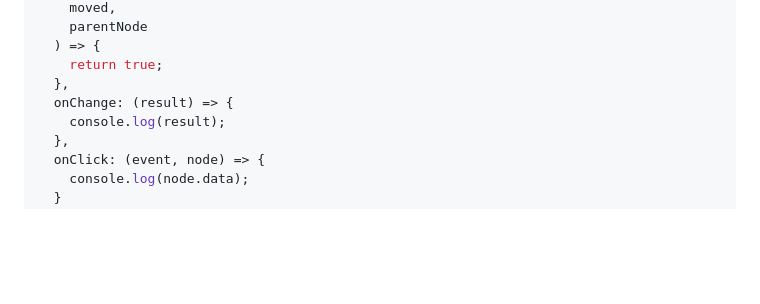
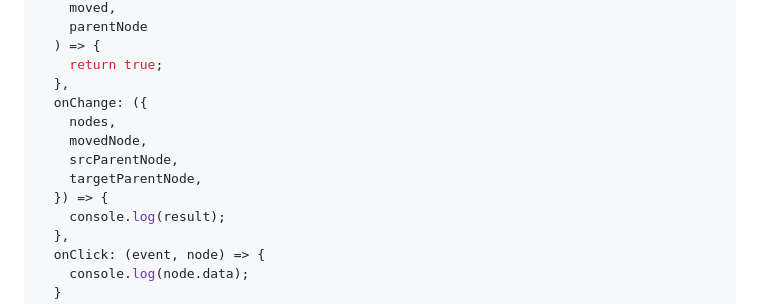
Before and after one commit to marcantondahmen/sortable-tree, a Markdown page: README.md, the part around the change. Drawn GitHub-style; blank space fills up the shorter version.

Commit message:
fix onChange method example in readme

```diff
--- a/README.md
+++ b/README.md
@@ -140,7 +140,12 @@ const tree = new SortableTree({
   ) => {
     return true;
   },
-  onChange: (result) => {
+  onChange: ({
+    nodes,
+    movedNode,
+    srcParentNode,
+    targetParentNode,
+  }) => {
     console.log(result);
   },
   onClick: (event, node) => {
```
